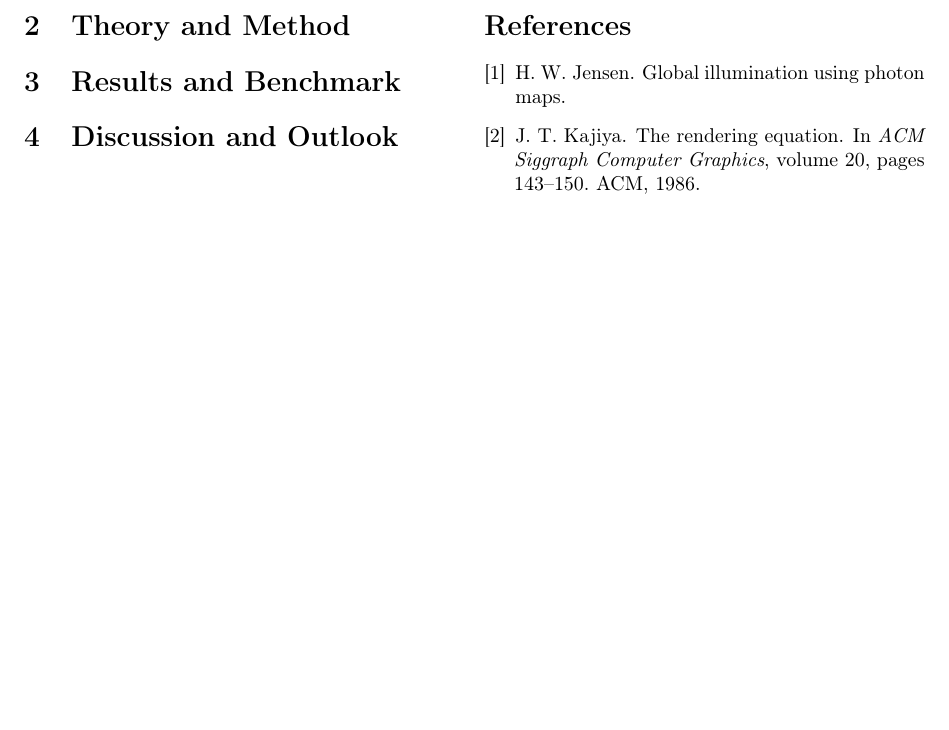
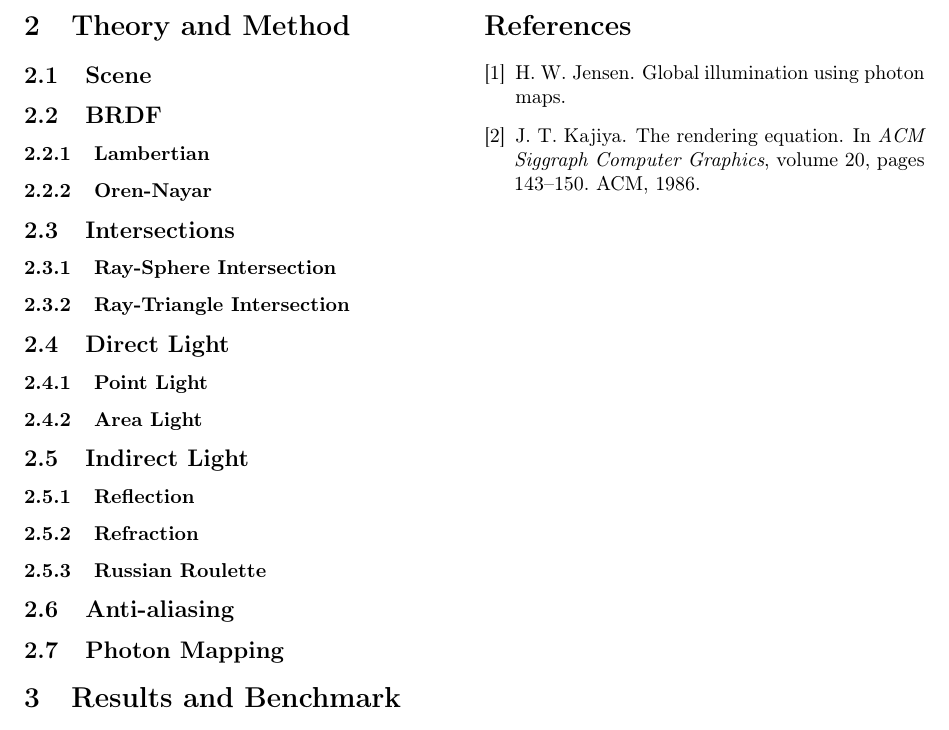
Before and after one commit to CaffeineViking/mcrt, a LaTeX document (docs/mcrt.tex): part of page 4 of 4, cut so that both start at the same text, the shorter picture padded with empty space. Compiled offline with pdfLaTeX.

Commit message:
Add subsections to 'Theory and Method'

```diff
--- a/docs/mcrt.tex
+++ b/docs/mcrt.tex
@@ -138,6 +138,30 @@ In some cases a higher resolusion secondary \textit{photon map} is used to show
 
     \section{Theory and Method} \label{sec:theory_and_method}
 
+    \subsection{Scene} \label{sec:scene}
+
+    \subsection{BRDF} \label{sec:brdf}
+    \subsubsection{Lambertian} \label{sec:lambertian}
+    \subsubsection{Oren-Nayar} \label{sec:oren-nayar}
+
+    \subsection{Intersections} \label{sec:ray_intersection}
+    \subsubsection{Ray-Sphere Intersection} \label{sec:ray_sphere_intersection}
+    \subsubsection{Ray-Triangle Intersection} \label{sec:ray_triangle_intersection}
+
+    \subsection{Direct Light} \label{sec:direct_light}
+    \subsubsection{Point Light} \label{sec:point_light}
+    \subsubsection{Area Light} \label{sec:area_light}
+
+    \subsection{Indirect Light} \label{sec:indirect_light}
+    \subsubsection{Reflection} \label{sec:reflection}
+    \subsubsection{Refraction} \label{sec:refraction}
+    \subsubsection{Russian Roulette} \label{sec:russian_roulette}
+
+    \subsection{Anti-aliasing} \label{sec:anti-aliasing}
+
+    \subsection{Photon Mapping} \label{sec:photon_mapping}
+
+
     \section{Results and Benchmark} \label{sec:results_and_benchmark}
 
     \section{Discussion and Outlook} \label{sec:discussion_and_outlook}
```
